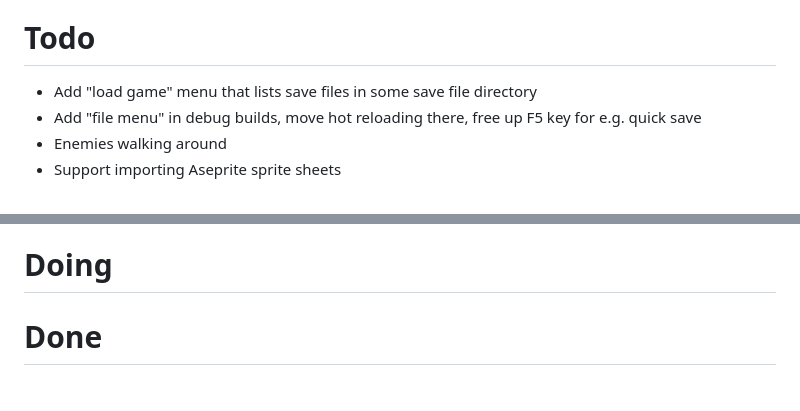
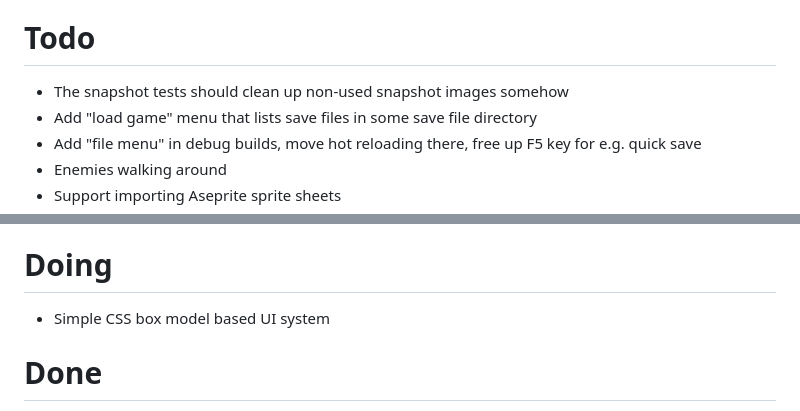
Before and after one commit to Warwolt/Win32Game, a Markdown page: todo.md, 2 parts joined by grey strips. Rendered like a GitHub page.

Commit message:
update todo

```diff
--- a/todo.md
+++ b/todo.md
@@ -7,6 +7,7 @@ Goal:
   - [ ] Victory screen
 
 # Todo
+- The snapshot tests should clean up non-used snapshot images somehow
 - Add "load game" menu that lists save files in some save file directory
 - Add "file menu" in debug builds, move hot reloading there, free up F5 key for e.g. quick save
 - Enemies walking around
@@ -20,6 +21,7 @@ Goal:
 - Basic UI system for drawing lists of menu items
 
 # Doing
+- Simple CSS box model based UI system
 
 # Done
 - Add snapshot testing for testing graphical functionality
```
